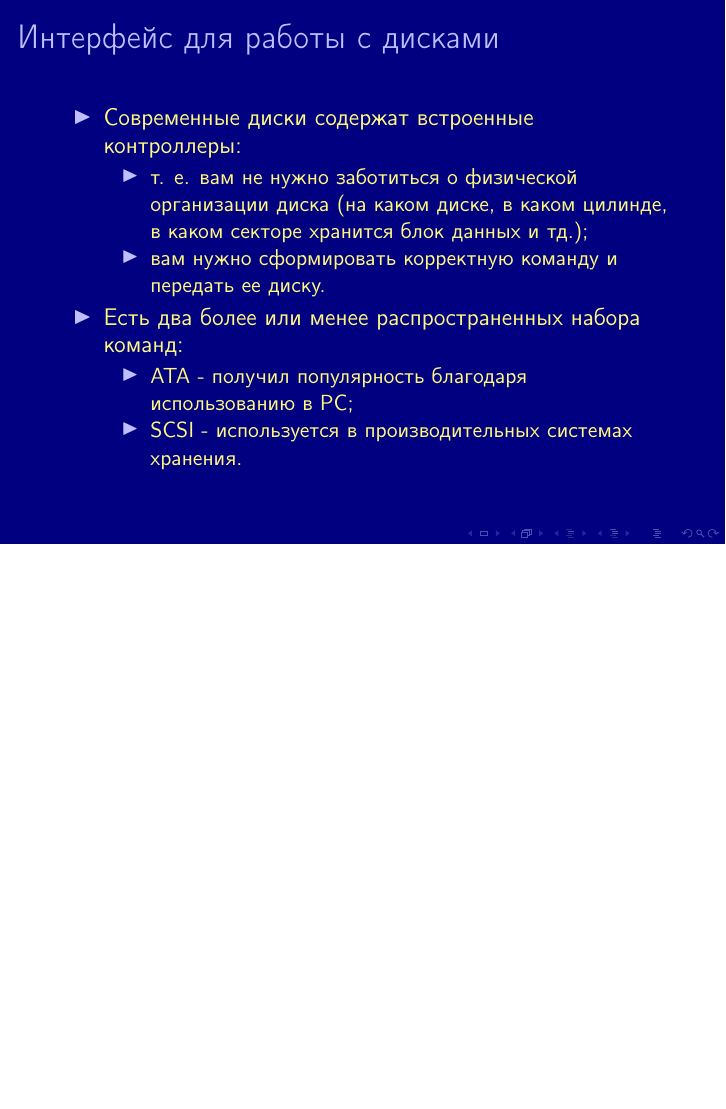
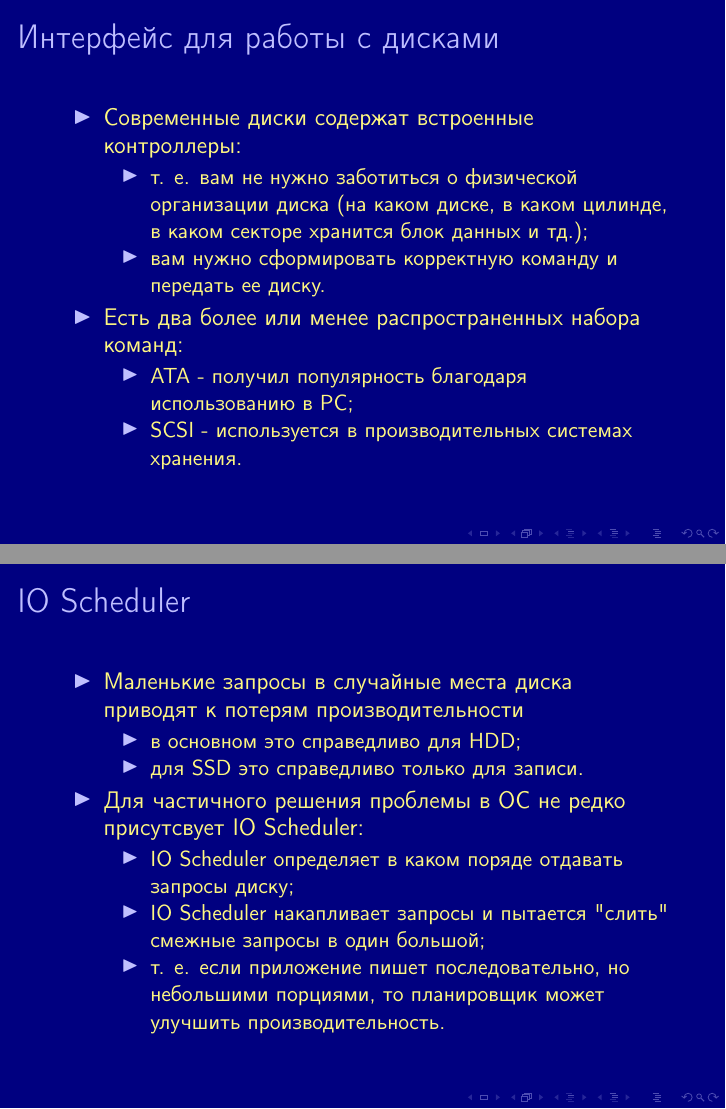
Before and after one commit to OSLL/os-course, LaTeX slides (lec10/lec.tex, which reads lec10/scheduler.tex): page 13 of 24 before the commit and pages 13 and 14 of 25 after it, the two joined at a grey line, the shorter picture padded with empty space. Compiled offline with pdfLaTeX.

Commit message:
short note about IO scheduler

```diff
--- /dev/null
+++ b/lec10/scheduler.tex
@@ -0,0 +1,19 @@
+\begin{frame}
+\frametitle{IO Scheduler}
+\begin{itemize}
+  \item Маленькие запросы в случайные места диска приводят к потерям
+  производительности
+  \begin{itemize}
+    \item в основном это справедливо для HDD;
+    \item для SSD это справедливо только для записи.
+  \end{itemize}
+  \item Для частичного решения проблемы в ОС не редко присутсвует IO Scheduler:
+  \begin{itemize}
+    \item IO Scheduler определяет в каком поряде отдавать запросы диску;
+    \item IO Scheduler накапливает запросы и пытается "слить" смежные запросы в
+    один большой;
+    \item т. е. если приложение пишет последовательно, но небольшими порциями,
+    то планировщик может улучшить производительность.
+  \end{itemize}
+\end{itemize}
+\end{frame}
```
Also changed, not shown: lec10/lec.tex (+1 -0 lines).
